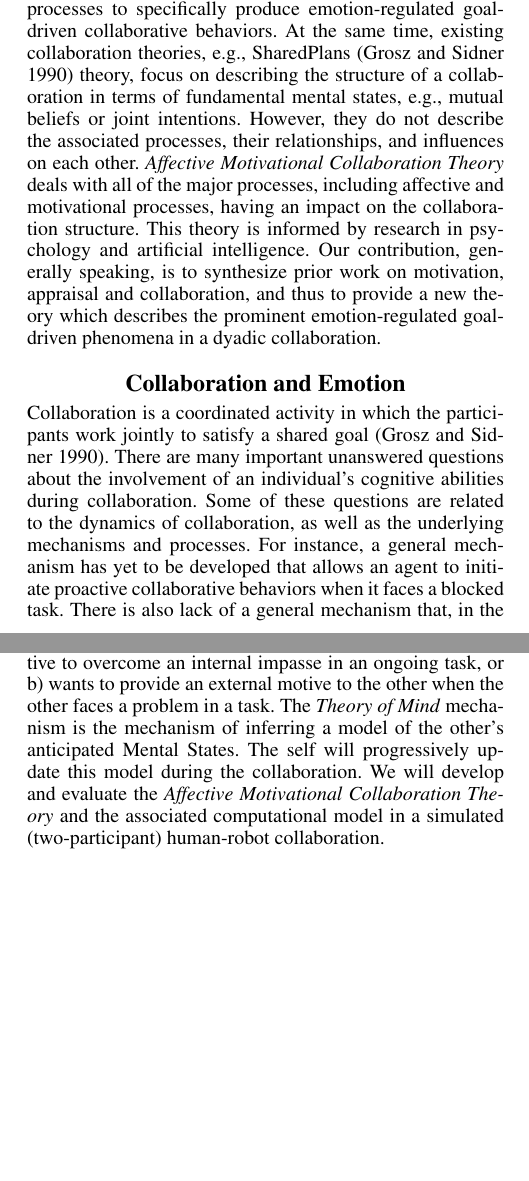
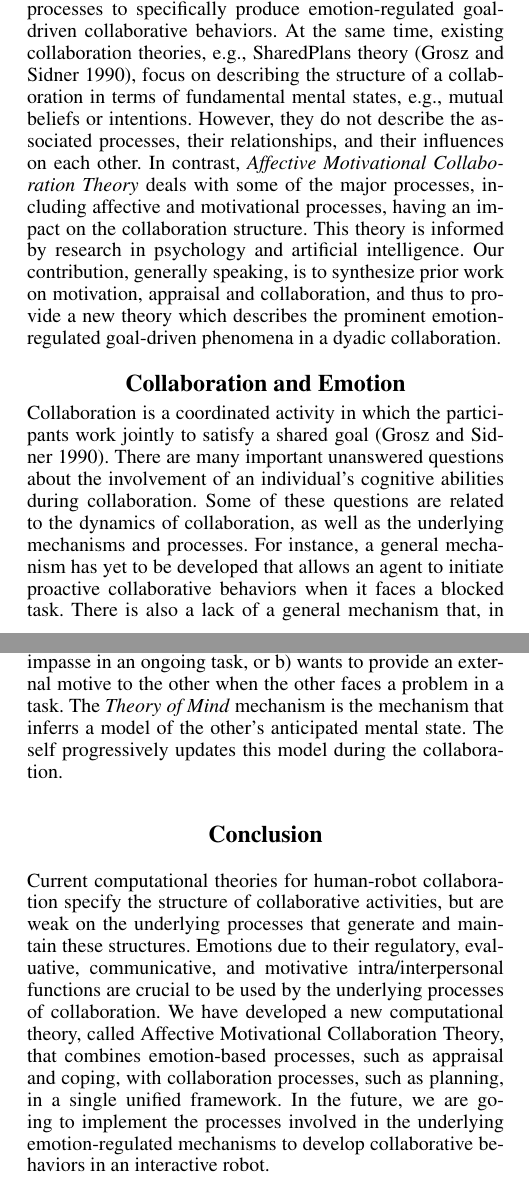
Before and after one commit to mshayganfar/AAAI2015, a LaTeX paper (MohammadShayganfar-AAAI2015.tex): two parts of the columns of pages 1 and 2 of 3, joined at a grey line, cut so that both start at the same text, the shorter picture padded with empty space. Compiled offline with pdfLaTeX.

Commit message:
made minor changes + Added the conclusion.

```diff
--- a/MohammadShayganfar-AAAI2015.tex
+++ b/MohammadShayganfar-AAAI2015.tex
@@ -53,4 +53,3 @@ of these challenges involve physical requirements, some involve cognitive
 requirements, and some involve social requirements. Thus far, there has been an
 emphasis on the design of robots to deal with the physical requirements. Many
 researchers are also working on the cognitive requirements, inspired by a
-diverse set of disciplines. As time passes, there has been an increasing
@@ -78,17 +79,18 @@ affect into these architectures
 \cite{dancy:actR-physiology-affect,marinier:behavior-emotion}. In general,
 however, these cognitive architectures do not focus on processes to specifically
 produce emotion-regulated goal-driven collaborative behaviors. At the same time,
-existing collaboration theories, e.g., SharedPlans \cite{grosz:plans-discourse}
-theory, focus on describing the structure of a collaboration in terms of
-fundamental mental states, e.g., mutual beliefs or joint intentions. However,
-they do not describe the associated processes, their relationships, and
-influences on each other. \textit{Affective Motivational Collaboration Theory}
-deals with all of the major processes, including affective and motivational
-processes, having an impact on the collaboration structure. This theory is
-informed by research in psychology and artificial intelligence. Our
-contribution, generally speaking, is to synthesize prior work on motivation,
-appraisal and collaboration, and thus to provide a new theory which describes
-the prominent emotion-regulated goal-driven phenomena in a dyadic collaboration.
+existing collaboration theories, e.g., SharedPlans theory
+\cite{grosz:plans-discourse}, focus on describing the structure of a
+collaboration in terms of fundamental mental states, e.g., mutual beliefs or
+intentions. However, they do not describe the associated processes, their
+relationships, and their influences on each other. In contrast,
+\textit{Affective Motivational Collaboration Theory} deals with some of the
+major processes, including affective and motivational processes, having an
+impact on the collaboration structure. This theory is informed by research in
+psychology and artificial intelligence. Our contribution, generally speaking, is
+to synthesize prior work on motivation, appraisal and collaboration, and thus to
+provide a new theory which describes the prominent emotion-regulated goal-driven
+phenomena in a dyadic collaboration.
 
 \section{Collaboration and Emotion}
 
@@ -99,4 +101,4 @@ abilities during collaboration. Some of these questions are related to the
 dynamics of collaboration, as well as the underlying mechanisms and processes.
 For instance, a general mechanism has yet to be developed that allows an agent
 to initiate proactive collaborative behaviors when it faces a blocked task.
-There is also lack of a general mechanism that, in the event of a task failure,
+There is also a lack of a general mechanism that, in the event of a task
@@ -171,9 +157,0 @@ associated with changes in the self's mental states with respect to the state of
-the collaboration. The \textit{Motivation} mechanism operates whenever the self
-a) requires a new motive to overcome an internal impasse in an ongoing task, or
-b) wants to provide an external motive to the other when the other faces a
-problem in a task. The \textit{Theory of Mind} mechanism is the mechanism of
-inferring a model of the other's anticipated Mental States. The self will
-progressively update this model during the collaboration. We will develop and
-evaluate the \textit{Affective Motivational Collaboration Theory} and the
-associated computational model in a simulated (two-participant) human-robot
-collaboration.
@@ -180,3 +173,23 @@ collaboration.
+\textit{Motivation} mechanism operates whenever the self a) requires a new
+motive to overcome an internal impasse in an ongoing task, or b) wants to
+provide an external motive to the other when the other faces a problem in a
+task. The \textit{Theory of Mind} mechanism is the mechanism that inferrs a
+model of the other's anticipated mental state. The self progressively updates
+this model during the collaboration.
+
+\section{Conclusion}
+
+Current computational theories for human-robot collaboration specify the
+structure of collaborative activities, but are weak on the underlying processes
+that generate and maintain these structures. Emotions due to their regulatory,
+evaluative, communicative, and motivative intra/interpersonal functions are
+crucial to be used by the underlying processes of collaboration. We have
+developed a new computational theory, called Affective Motivational
+Collaboration Theory, that combines emotion-based processes, such as appraisal
+and coping, with collaboration processes, such as planning, in a single unified
+framework. In the future, we are going to implement the processes involved in
+the underlying emotion-regulated mechanisms to develop collaborative behaviors
+in an interactive robot.
 
 \bibliography{mshayganfar.bib}
 \bibliographystyle{aaai}
```
Also changed, not shown: MohammadShayganfar-AAAI2015.pdf, MohammadShayganfar-AAAI2015.tex (90 more changed lines), 3 other files.
